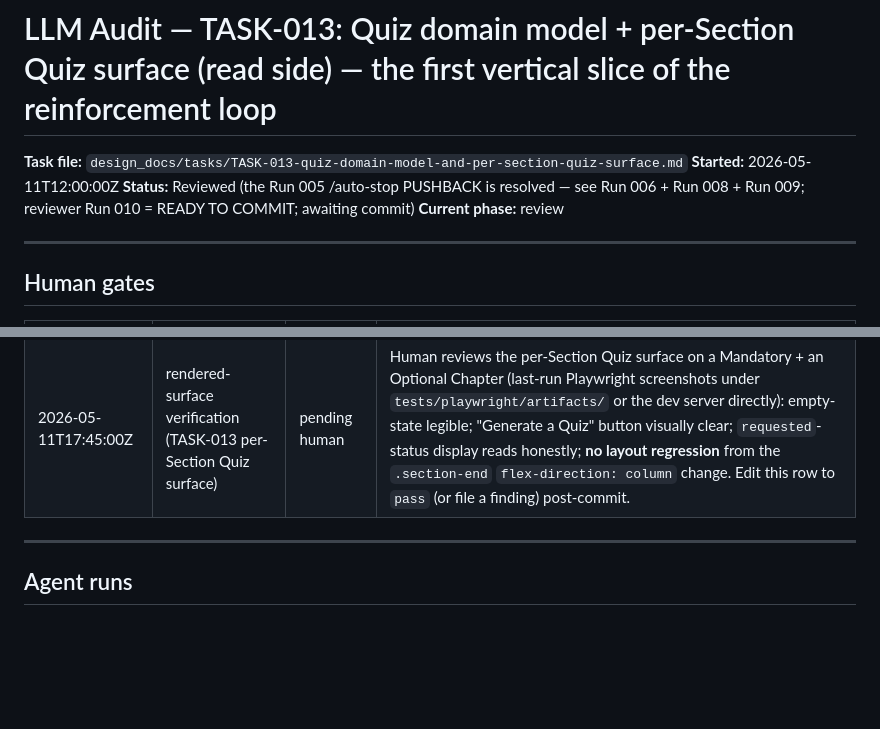
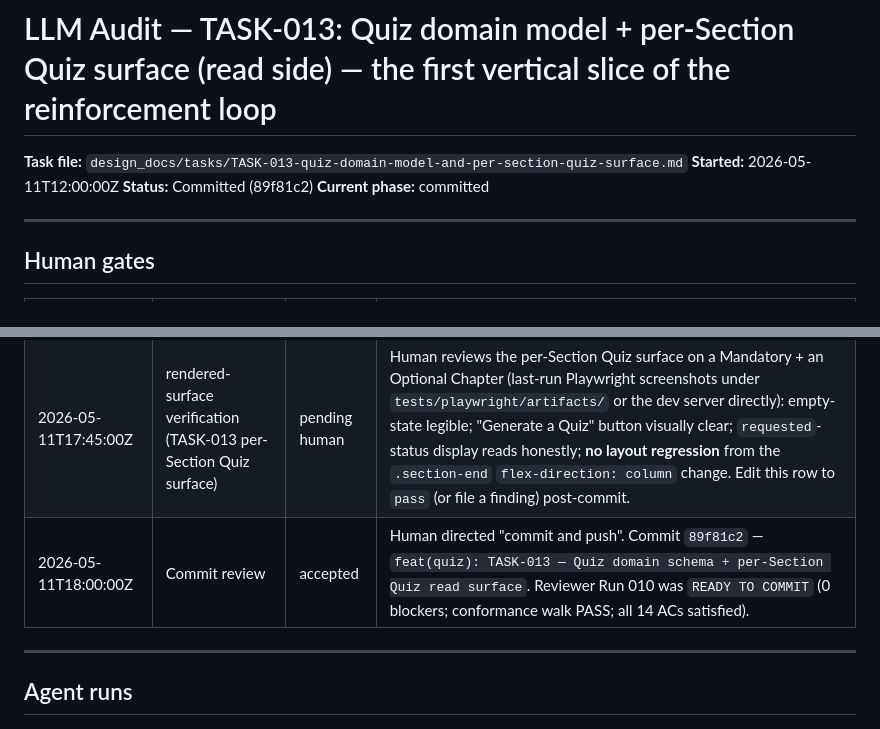
Before and after one commit to yeevon/restructured-dsa, a Markdown page: design_docs/audit/TASK-013-quiz-domain-model-and-per-section-quiz-surface.md, 2 parts joined by grey strips. GitHub-like rendering; blank space fills up the shorter version.

Commit message:
chore(audit): close TASK-013 audit header post-commit (Status → Committed; commit-review row appended)
Records commit 89f81c2 and the human's commit-review acceptance.

Co-Authored-By: Claude Opus 4.7 <noreply@anthropic.com>

```diff
--- a/design_docs/audit/TASK-013-quiz-domain-model-and-per-section-quiz-surface.md
+++ b/design_docs/audit/TASK-013-quiz-domain-model-and-per-section-quiz-surface.md
@@ -2,8 +2,8 @@
 
 **Task file:** `design_docs/tasks/TASK-013-quiz-domain-model-and-per-section-quiz-surface.md`
 **Started:** 2026-05-11T12:00:00Z
-**Status:** Reviewed (the Run 005 /auto-stop PUSHBACK is resolved — see Run 006 + Run 008 + Run 009; reviewer Run 010 = READY TO COMMIT; awaiting commit)
-**Current phase:** review
+**Status:** Committed (89f81c2)
+**Current phase:** committed
 
 ---
 
@@ -17,6 +17,7 @@
 | 2026-05-11T14:30:00Z | Tests reviewed | auto-accepted | /auto run — 96 tests collected (3 new files), 42 failing pre-implementation |
 | 2026-05-11T16:30:00Z | ADR-035 reviewed | accepted | Human-directed cleanup ADR (no-JS over-reach). Accepted by the human; architecture.md row moved to Accepted; project-structure summary regenerated. |
 | 2026-05-11T17:45:00Z | rendered-surface verification (TASK-013 per-Section Quiz surface) | pending human | Human reviews the per-Section Quiz surface on a Mandatory + an Optional Chapter (last-run Playwright screenshots under `tests/playwright/artifacts/` or the dev server directly): empty-state legible; "Generate a Quiz" button visually clear; `requested`-status display reads honestly; **no layout regression** from the `.section-end` `flex-direction: column` change. Edit this row to `pass` (or file a finding) post-commit. |
+| 2026-05-11T18:00:00Z | Commit review | accepted | Human directed "commit and push". Commit `89f81c2` — `feat(quiz): TASK-013 — Quiz domain schema + per-Section Quiz read surface`. Reviewer Run 010 was `READY TO COMMIT` (0 blockers; conformance walk PASS; all 14 ACs satisfied). |
 
 ---
 
```
